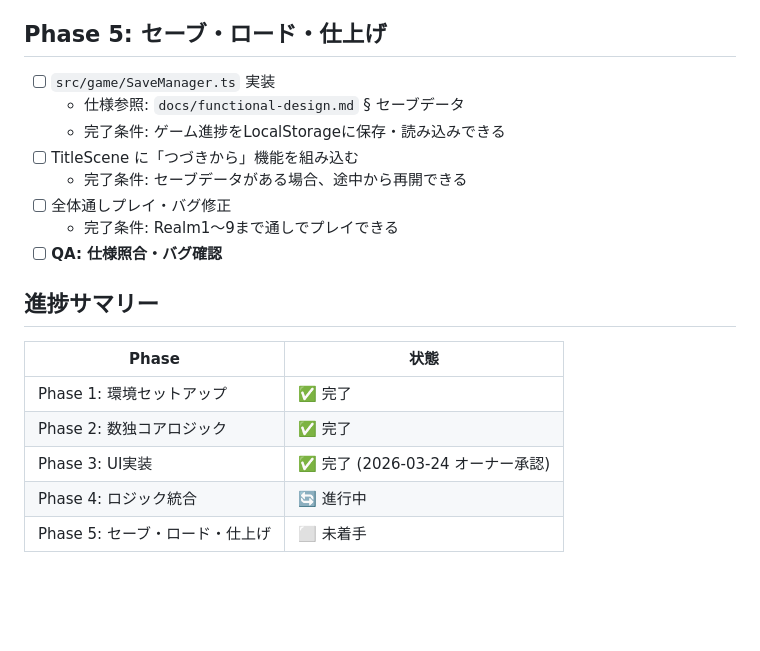
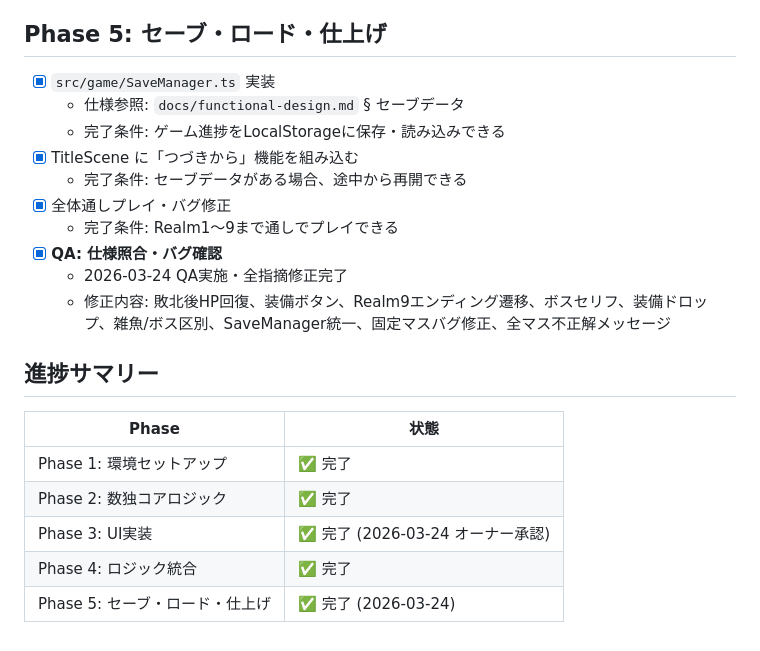
Before and after one commit to masaya9451244/nine-realms, a Markdown page: .steering/20260324-initial-implementation/tasklist.md, the part around the change. GitHub-like rendering; blank space fills up the shorter version.

Commit message:
docs: tasklist Phase 4-5完了・QA完了を記録
Co-Authored-By: Claude Sonnet 4.6 <noreply@anthropic.com>

```diff
--- a/.steering/20260324-initial-implementation/tasklist.md
+++ b/.steering/20260324-initial-implementation/tasklist.md
@@ -106,14 +106,16 @@
 
 ## Phase 5: セーブ・ロード・仕上げ
 
-- [ ] `src/game/SaveManager.ts` 実装
+- [x] `src/game/SaveManager.ts` 実装
   - 仕様参照: `docs/functional-design.md` § セーブデータ
   - 完了条件: ゲーム進捗をLocalStorageに保存・読み込みできる
-- [ ] TitleScene に「つづきから」機能を組み込む
+- [x] TitleScene に「つづきから」機能を組み込む
   - 完了条件: セーブデータがある場合、途中から再開できる
-- [ ] 全体通しプレイ・バグ修正
+- [x] 全体通しプレイ・バグ修正
   - 完了条件: Realm1〜9まで通しでプレイできる
-- [ ] **QA: 仕様照合・バグ確認**
+- [x] **QA: 仕様照合・バグ確認**
+  - 2026-03-24 QA実施・全指摘修正完了
+  - 修正内容: 敗北後HP回復、装備ボタン、Realm9エンディング遷移、ボスセリフ、装備ドロップ、雑魚/ボス区別、SaveManager統一、固定マスバグ修正、全マス不正解メッセージ
 
 ## 進捗サマリー
 
@@ -122,5 +124,5 @@
 | Phase 1: 環境セットアップ | ✅ 完了 |
 | Phase 2: 数独コアロジック | ✅ 完了 |
 | Phase 3: UI実装 | ✅ 完了 (2026-03-24 オーナー承認) |
-| Phase 4: ロジック統合 | 🔄 進行中 |
-| Phase 5: セーブ・ロード・仕上げ | ⬜ 未着手 |
+| Phase 4: ロジック統合 | ✅ 完了 |
+| Phase 5: セーブ・ロード・仕上げ | ✅ 完了 (2026-03-24) |
```
